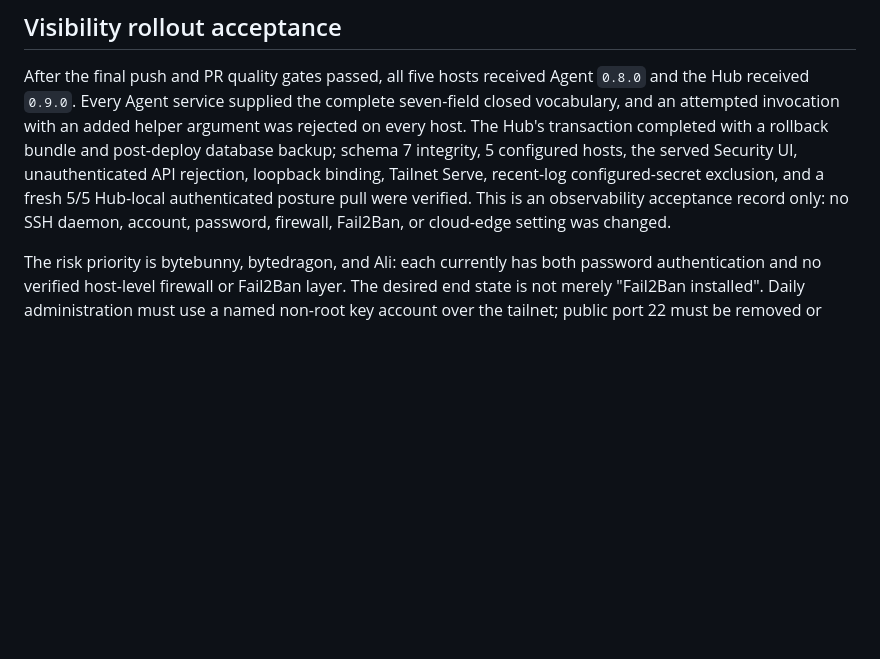
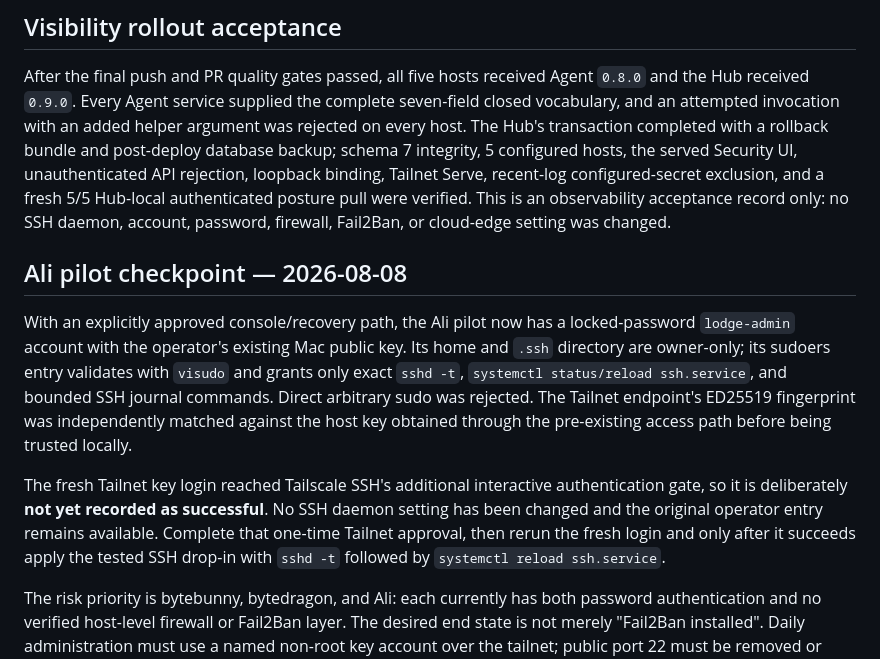
Before and after one commit to toolazytoname/lodge, a Markdown page: docs/ssh-hardening.md, the part around the change. Rendered like a GitHub page; blank space fills up the shorter version.

Commit message:
docs: record Ali SSH hardening pilot

```diff
--- a/docs/ssh-hardening.md
+++ b/docs/ssh-hardening.md
@@ -30,6 +30,24 @@ Tailnet Serve, recent-log configured-secret exclusion, and a fresh 5/5
 Hub-local authenticated posture pull were verified. This is
 an observability acceptance record only: no SSH daemon, account, password,
 firewall, Fail2Ban, or cloud-edge setting was changed.
+
+## Ali pilot checkpoint — 2026-08-08
+
+With an explicitly approved console/recovery path, the Ali pilot now has a
+locked-password `lodge-admin` account with the operator's existing Mac public
+key. Its home and `.ssh` directory are owner-only; its sudoers entry validates
+with `visudo` and grants only exact `sshd -t`, `systemctl status/reload
+ssh.service`, and bounded SSH journal commands. Direct arbitrary sudo was
+rejected. The Tailnet endpoint's ED25519 fingerprint was independently matched
+against the host key obtained through the pre-existing access path before being
+trusted locally.
+
+The fresh Tailnet key login reached Tailscale SSH's additional interactive
+authentication gate, so it is deliberately **not yet recorded as successful**.
+No SSH daemon setting has been changed and the original operator entry remains
+available. Complete that one-time Tailnet approval, then rerun the fresh login
+and only after it succeeds apply the tested SSH drop-in with `sshd -t` followed
+by `systemctl reload ssh.service`.
 
 The risk priority is bytebunny, bytedragon, and Ali: each currently has both password authentication and no verified host-level firewall or Fail2Ban layer. The desired end state is not merely "Fail2Ban installed". Daily administration must use a named non-root key account over the tailnet; public port 22 must be removed or narrowly allowlisted at the cloud edge; and password/root SSH must be disabled after recovery has been proved.
 
```
Also changed, not shown: wiki/log.md (+5 -0 lines).
